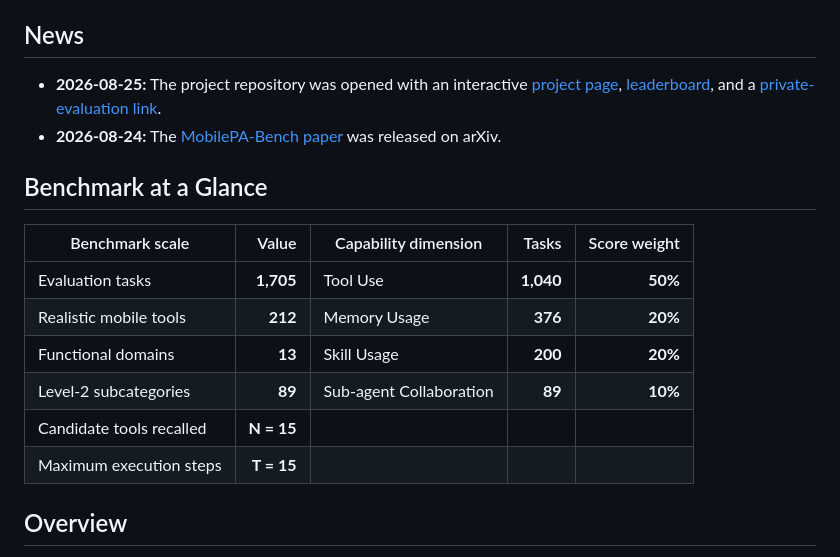
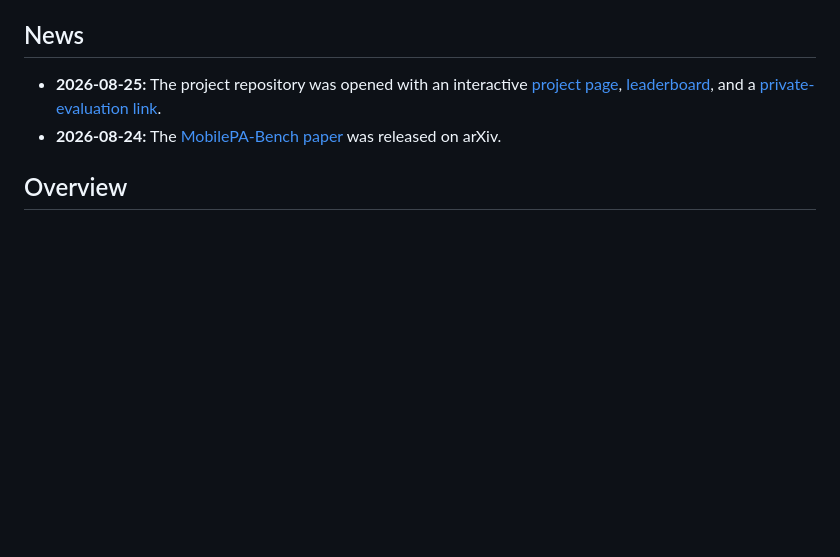
Before and after one commit to Tongyi-MAI/MobilePA-Bench, a Markdown page: README.md, the part around the change. Drawn GitHub-style; blank space fills up the shorter version.

```diff
--- a/README.md
+++ b/README.md
@@ -38,17 +38,6 @@
 
 - **2026-08-25:** The project repository was opened with an interactive [project page](https://tongyi-mai.github.io/MobilePA-Bench/), [leaderboard](https://tongyi-mai.github.io/MobilePA-Bench/#leaderboard), and a [private-evaluation link](https://116.62.42.171/login?next=/submit).
 - **2026-08-24:** The [MobilePA-Bench paper](https://arxiv.org/abs/2608.23035) was released on arXiv.
-
-## Benchmark at a Glance
-
-| Benchmark scale | Value | Capability dimension | Tasks | Score weight |
-| --- | ---: | --- | ---: | ---: |
-| Evaluation tasks | **1,705** | Tool Use | **1,040** | **50%** |
-| Realistic mobile tools | **212** | Memory Usage | **376** | **20%** |
-| Functional domains | **13** | Skill Usage | **200** | **20%** |
-| Level-2 subcategories | **89** | Sub-agent Collaboration | **89** | **10%** |
-| Candidate tools recalled | **N = 15** |  |  |  |
-| Maximum execution steps | **T = 15** |  |  |  |
 
 ## Overview
 
```
